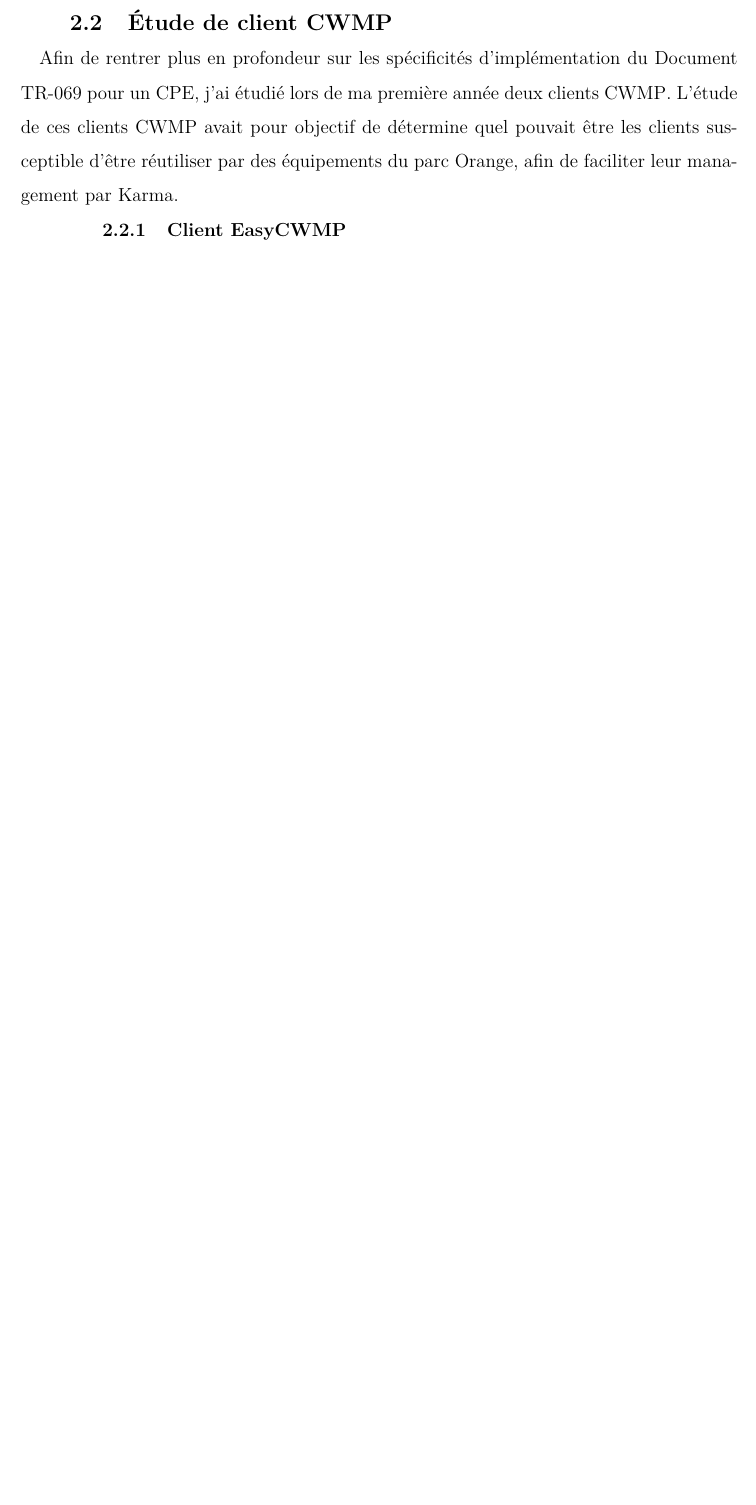
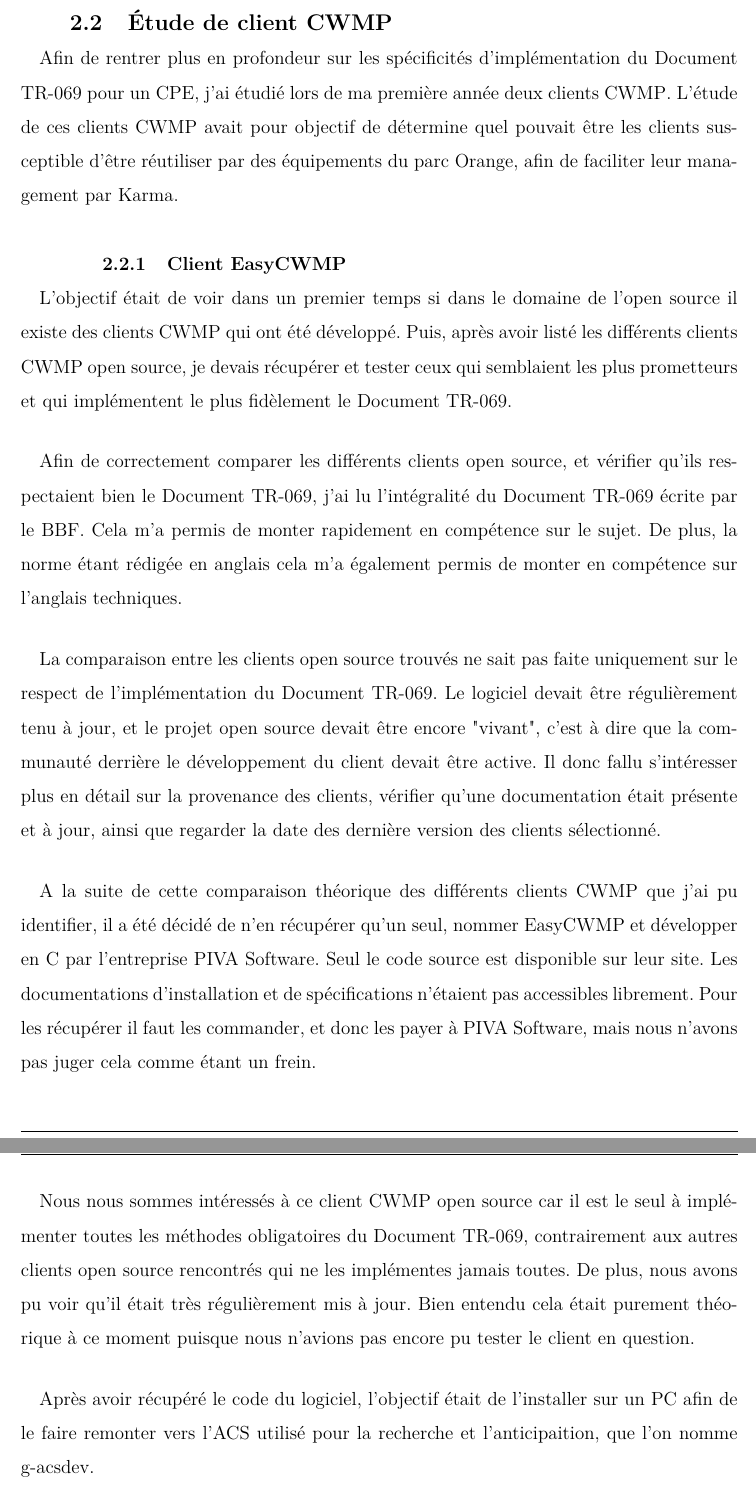
Before and after one commit to AlexisBattagli/Mem3A, a LaTeX document (memoire.tex): part of page 21 of 39 before the commit and two parts of pages 21 and 22 of 41 after it, the two joined at a grey line, cut so that both start at the same text, the shorter picture padded with empty space. Compiled offline with pdfLaTeX.

Commit message:
Partie EasyCWMP ok !

```diff
--- a/memoire.tex
+++ b/memoire.tex
@@ -228,6 +228,12 @@ erreur d'implémentation du \gls{doctr069g} sur ces équipements. Afin que ces e
 \paragraph*{}De manière générale, les 4 principaux tests sont faits à partir de scripts JavaScript exécutés depuis le serveur \gls{acs}\footnote{C'est ce serveur même qui est utilisé pour la recherche et l'anticipation.} vers lequel remonte les équipements dans le réseau isolé. Tant dit que le cinquième test est fait en redirigeant l’équipement vers l’ACSServlet. Lorsque nous rencontrons un problème avec un équipement, empêchant son installation dans le réseau isolé, nous faisons les tests sur le réseau public. Mais cela rend les tests plus longs et compliqués. Il faut parfois trouver de nouvelles façons de faire et cela ne suffit pas toujours rendant parfois des tests impossibles. \\
 \paragraph*{}Ce projet s'est déroulé lors de ma première année. L'étude d'équipements aussi bien comportement \gls{cwmp} que \gls{dns}, la mise en place du réseau isolé et la restitution sous forme oral et écrite des rapports de test, m'auront permis d'acquérir de solides bases sur le protocole \gls{cwmp}, et une excellente entrée en matière dans le Device Management. Cela m'aura également permis de renforcer mes compétences en Système et Réseaux, particulièrement sur la configuration de serveur \gls{dns} et \gls{dhcp} Mais aussi dans tous ce qui est protocole de communication et gestion d'OS. Enfin, cela m'aura permis de renforcer mes compétences en rédaction et présentation oral.\\
 \subsection{Étude de client CWMP}
-\paragraph*{}Afin de rentrer plus en profondeur sur les spécificités d'implémentation du \gls{doctr069g} pour un \gls{cpe}, j'ai étudié lors de ma première année deux clients \gls{cwmp}. L'étude de ces clients \gls{cwmp} avait pour objectif de détermine quel pouvait être les clients susceptible d'être réutiliser par des équipements du parc Orange, afin de faciliter leur management par Karma.
+\paragraph*{}Afin de rentrer plus en profondeur sur les spécificités d'implémentation du \gls{doctr069g} pour un \gls{cpe}, j'ai étudié lors de ma première année deux clients \gls{cwmp}. L'étude de ces clients \gls{cwmp} avait pour objectif de détermine quel pouvait être les clients susceptible d'être réutiliser par des équipements du parc Orange, afin de faciliter leur management par Karma. \\
 \subsubsection{Client EasyCWMP}
-\paragraph*{}
+\paragraph*{}L’objectif était de voir dans un premier temps si dans le domaine de l’open source il existe des clients \gls{cwmp} qui ont été développé. Puis, après avoir listé les différents clients \gls{cwmp} open source, je devais récupérer et tester ceux qui semblaient les plus prometteurs et qui implémentent le plus fidèlement le \gls{doctr069g}.
+\paragraph*{}Afin de correctement comparer les différents clients open source, et vérifier qu’ils respectaient bien le \gls{doctr069g}, j’ai lu l’intégralité du \gls{doctr069g} écrite par le \gls{bbf}. Cela m’a permis de monter rapidement en compétence sur le sujet. De plus, la norme étant rédigée en anglais cela m’a également permis de monter en compétence sur l'anglais techniques.
+\paragraph*{}La comparaison entre les clients open source trouvés ne sait pas faite uniquement sur le respect de l'implémentation du \gls{doctr069g}. Le logiciel devait être régulièrement tenu à jour, et le projet open source devait être encore "vivant", c'est à dire que la communauté derrière le développement du client devait être active. Il donc fallu s'intéresser plus en détail sur la provenance des clients, vérifier qu'une documentation était présente et à jour, ainsi que regarder la date des dernière version des clients sélectionné.
+\paragraph*{}A la suite de cette comparaison théorique des différents clients \gls{cwmp} que j’ai pu identifier, il a été décidé de n’en récupérer qu’un seul, nommer EasyCWMP et développer en C par l’entreprise PIVA Software. Seul le code source est disponible sur leur site. Les documentations d’installation et de spécifications n’étaient pas accessibles librement. Pour les récupérer il faut les commander, et donc les payer à PIVA Software, mais nous n'avons pas juger cela comme étant un frein.
+\paragraph*{}Nous nous sommes intéressés à ce client \gls{cwmp} open source car il est le seul à implémenter toutes les méthodes obligatoires du \gls{doctr069g}, contrairement aux autres clients open source rencontrés qui ne les implémentes jamais toutes. De plus, nous avons pu voir qu’il était très régulièrement mis à jour. Bien entendu cela était purement théorique à ce moment puisque nous n'avions pas encore pu tester le client en question.
+\paragraph*{}Après avoir récupéré le code du logiciel, l’objectif était de l’installer sur un PC afin de le faire remonter vers l'\gls{acs} utilisé pour la recherche et l'anticipaition, que l'on nomme g-acsdev.
+\paragraph*{}L’une des difficultés a été de l’installer sans avoir de documentation, d’autant plus que c’était la première fois que je devais réaliser ce type d’installation en compilant le programme et en installant toutes les libraires dépendantes entre elles. Cela m’a permis de monter en compétence en C puisque je devais comprendre comment compiler le client en C avec ses différentes librairies. Puis comprendre comment, lancer le client, modifier sa configuration, utiliser les différentes méthodes \gls{cwmp} qu’il implémente pour vérifier leurs bon fonctionnement, et enfin le faire communiquer avec g-acsdev. Toutes ces étapes de compilation, configuration et test, ce sont faites sur une machine linux. Une partie du code du client était en Shell, ce qui m’a permis de monter en compétence en Unix également. Mon tuteur m’a expliqué de nombreux aspects de C et de Shell afin de comprendre au mieux le code du client.
```
Also changed, not shown: memoire.pdf, memoire.tex (3 more changed lines), 6 other files.
